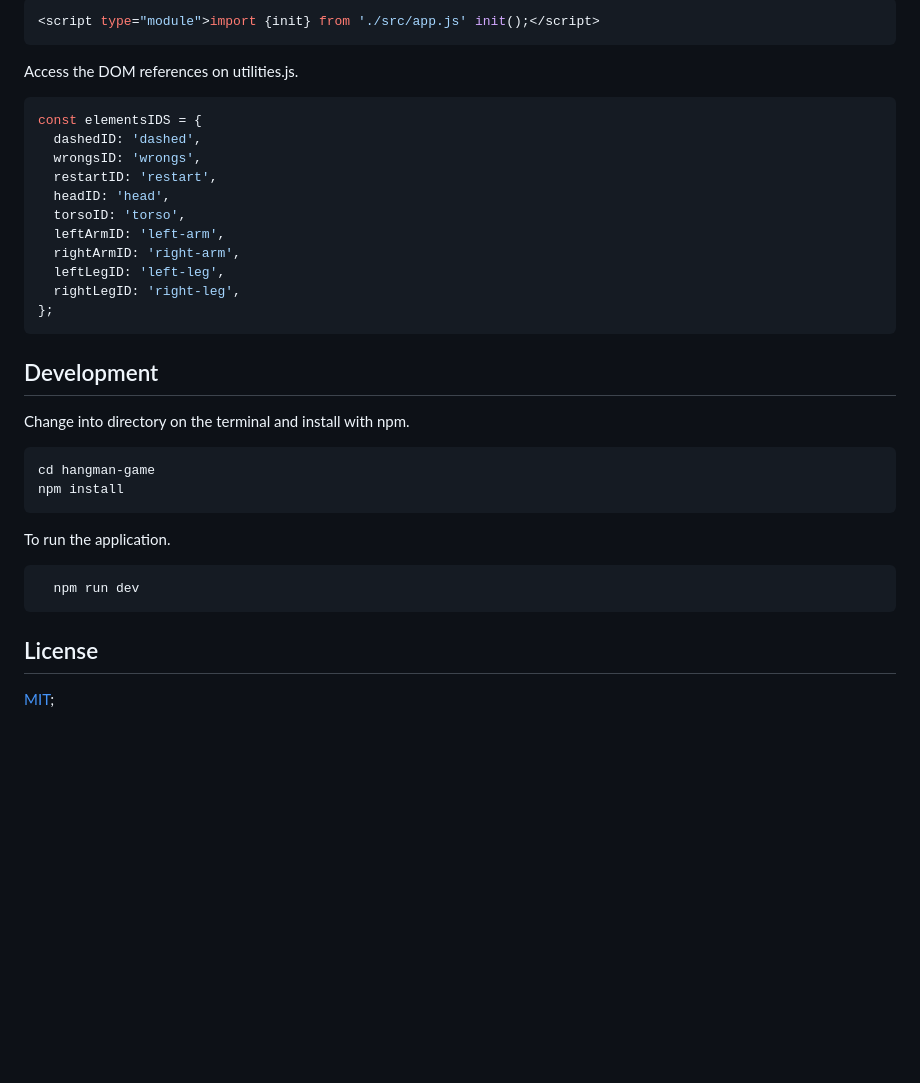
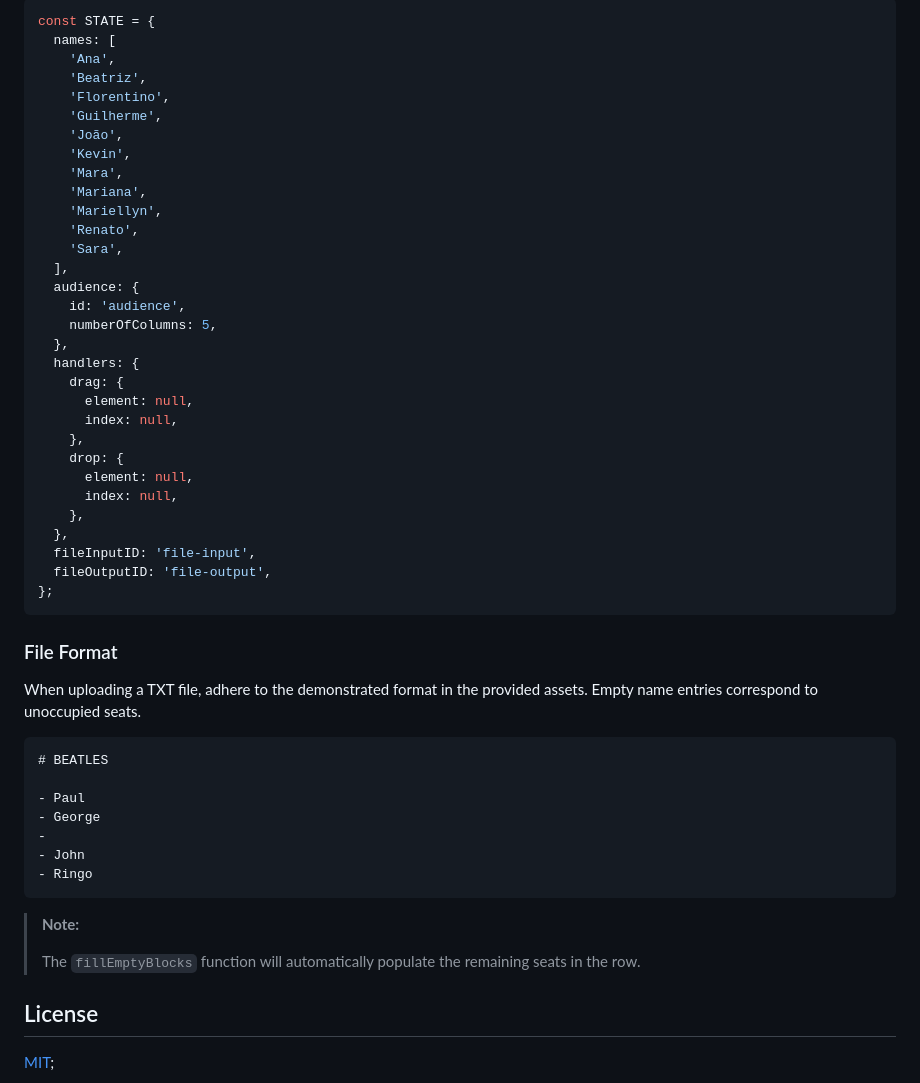
Before and after one commit to kevinsilva/audience-arranger, a Markdown page: README.md, the part around the change printed below. GitHub-like rendering; blank space fills up the shorter version.

````diff
--- a/README.md
+++ b/README.md
@@ -16,38 +42,55 @@ Import the `init` function from module from `./src/app.js`.
 
 ```js
-<script type="module">import {init} from './src/app.js' init();</script>
-```
-
-Access the DOM references on utilities.js.
-
-```js
-const elementsIDS = {
-  dashedID: 'dashed',
-  wrongsID: 'wrongs',
-  restartID: 'restart',
-  headID: 'head',
-  torsoID: 'torso',
-  leftArmID: 'left-arm',
-  rightArmID: 'right-arm',
-  leftLegID: 'left-leg',
-  rightLegID: 'right-leg',
+const STATE = {
+  names: [
+    'Ana',
+    'Beatriz',
+    'Florentino',
+    'Guilherme',
+    'João',
+    'Kevin',
+    'Mara',
+    'Mariana',
+    'Mariellyn',
+    'Renato',
+    'Sara',
+  ],
+  audience: {
+    id: 'audience',
+    numberOfColumns: 5,
+  },
+  handlers: {
+    drag: {
+      element: null,
+      index: null,
+    },
+    drop: {
+      element: null,
+      index: null,
+    },
+  },
+  fileInputID: 'file-input',
+  fileOutputID: 'file-output',
 };
 ```
 
-## Development
+### File Format
 
-Change into directory on the terminal and install with npm.
+When uploading a TXT file, adhere to the demonstrated format in the provided assets. Empty name entries correspond to unoccupied seats.
 
-```bash
-cd hangman-game
-npm install
+```plaintext
+# BEATLES
+
+- Paul
+- George
+-
+- John
+- Ringo
 ```
 
-To run the application.
-
-```bash
-  npm run dev
-```
+> **Note:**
+>
+> The `fillEmptyBlocks` function will automatically populate the remaining seats in the row.
 
 ## License
 
````
Also changed, not shown: other parts of README.md (+31 -5 lines), notes.md (+0 -104 lines), assets/screenshot.jpg (added).
